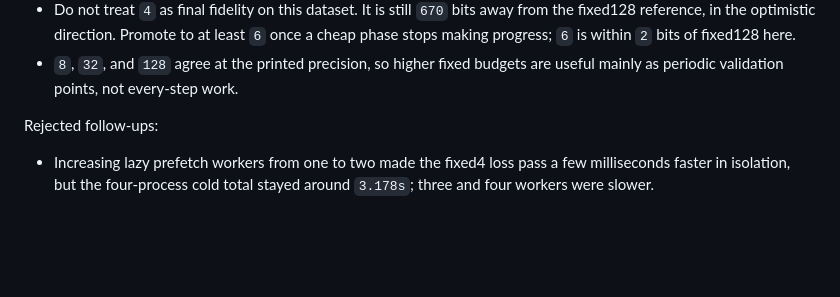
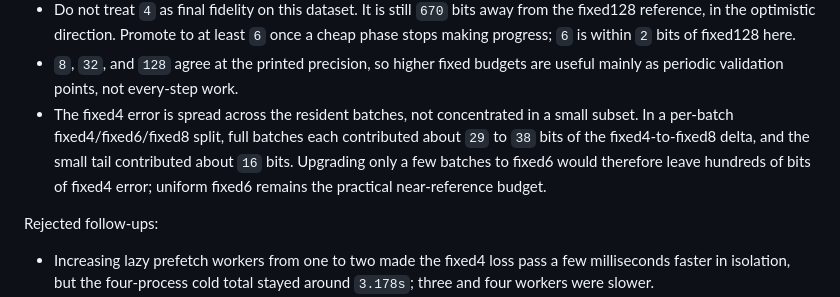
Before and after one commit to SisyphusMountain/gpurec, a Markdown page: docs/test-trees-1000-likelihood-performance.md, the part around the change. Rendered like a GitHub page; blank space fills up the shorter version.

Commit message:
Record per-batch fidelity spread

```diff
--- a/docs/test-trees-1000-likelihood-performance.md
+++ b/docs/test-trees-1000-likelihood-performance.md
@@ -213,6 +213,12 @@ Interpretation:
   fixed128 here.
 - `8`, `32`, and `128` agree at the printed precision, so higher fixed budgets
   are useful mainly as periodic validation points, not every-step work.
+- The fixed4 error is spread across the resident batches, not concentrated in
+  a small subset.  In a per-batch fixed4/fixed6/fixed8 split, full batches each
+  contributed about `29` to `38` bits of the fixed4-to-fixed8 delta, and the
+  small tail contributed about `16` bits.  Upgrading only a few batches to
+  fixed6 would therefore leave hundreds of bits of fixed4 error; uniform fixed6
+  remains the practical near-reference budget.
 
 Rejected follow-ups:
 
```
